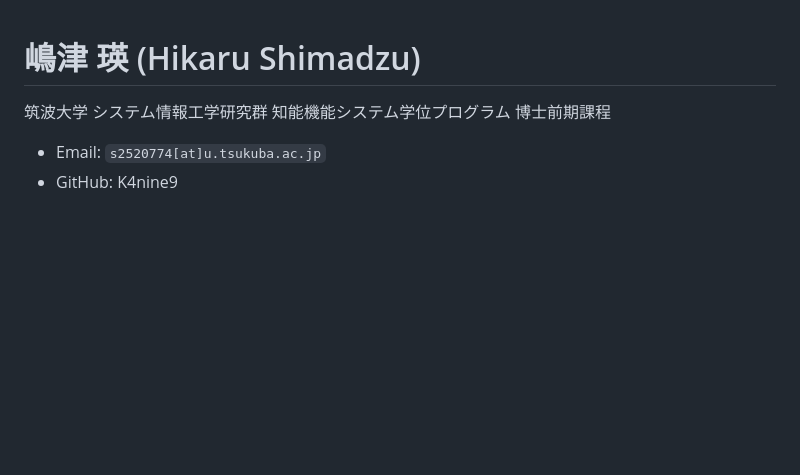
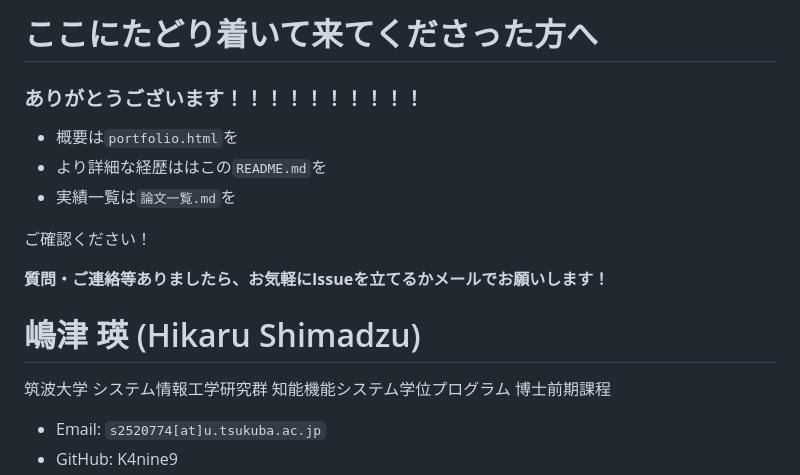
Before and after one commit to K4nine9/Research-Accomplishments, a Markdown page: README.md, the part around the change. GitHub-like rendering; blank space fills up the shorter version.

Commit message:
Enhance README with welcome message and links
Added a welcoming section and contact information.

```diff
--- a/README.md
+++ b/README.md
@@ -1,3 +1,15 @@
+# ここにたどり着いて来てくださった方へ
+
+### ありがとうございます！！！！！！！！！！
+
+- 概要は`portfolio.html`を
+- より詳細な経歴ははこの`README.md`を
+- 実績一覧は`論文一覧.md`を
+
+ご確認ください！
+
+**質問・ご連絡等ありましたら、お気軽にIssueを立てるかメールでお願いします！**
+
 # 嶋津 瑛 (Hikaru Shimadzu)
 
 筑波大学 システム情報工学研究群 知能機能システム学位プログラム 博士前期課程
```
